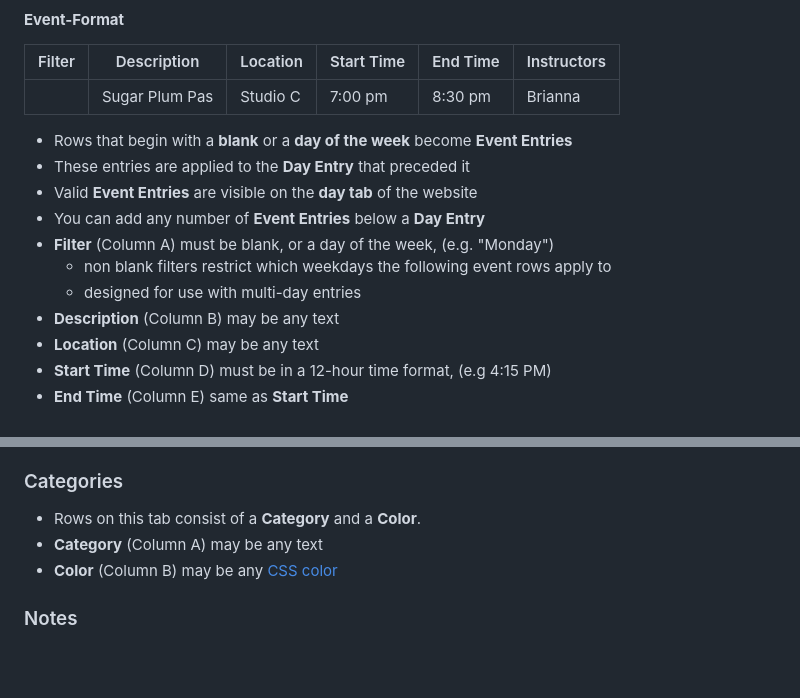
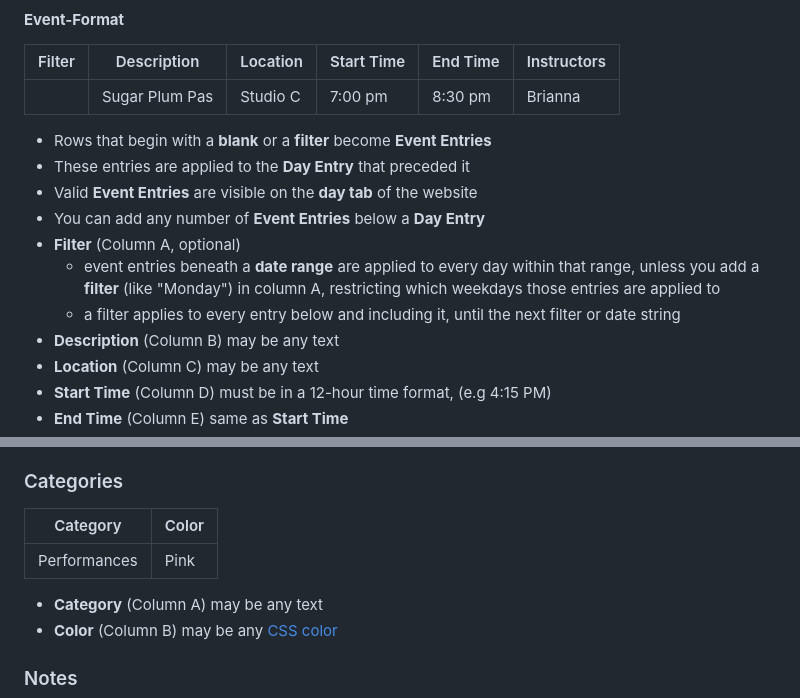
Before and after one commit to MatthewDamian/SWDC-Calendar, a Markdown page: README.md, 2 parts joined by grey strips. Rendered like a GitHub page; blank space fills up the shorter version.

```diff
--- a/README.md
+++ b/README.md
@@ -33,13 +33,13 @@ Rows on this tab may have one of two formats: **Day-Format**, representing an en
 |Filter|Description|Location|Start&nbsp;Time|End&nbsp;Time|Instructors|
 |-|-|-|-|-|-|
 | |Sugar Plum Pas|Studio C|7:00&nbsp;pm|8:30&nbsp;pm|Brianna|
-- Rows that begin with a **blank** or a **day of the week** become **Event Entries**
+- Rows that begin with a **blank** or a **filter** become **Event Entries**
 - These entries are applied to the **Day Entry** that preceded it
 - Valid **Event Entries** are visible on the **day tab** of the website
 - You can add any number of **Event Entries** below a **Day Entry**
-- **Filter** (Column A) must be blank, or a day of the week, (e.g. "Monday")
-  - non blank filters restrict which weekdays the following event rows apply to
-  - designed for use with multi-day entries
+- **Filter** (Column A, optional)
+  - event entries beneath a **date range** are applied to every day within that range, unless you add a **filter** (like "Monday") in column A, restricting which weekdays those entries are applied to
+  - a filter applies to every entry below and including it, until the next filter or date string
 - **Description** (Column B) may be any text
 - **Location** (Column C) may be any text
 - **Start Time** (Column D) must be in a 12-hour time format, (e.g 4:15 PM)
@@ -56,7 +56,9 @@ Rows on this tab may have one of two formats: **Day-Format**, representing an en
     - used for breaks or anything else that applies everywhere
 
 ### Categories
-- Rows on this tab consist of a **Category** and a **Color**.
+|Category|Color|
+|-|-|
+|Performances|Pink|
 - **Category** (Column A) may be any text
 - **Color** (Column B) may be any [CSS color](https://davidbau.com/colors/)
 
```
